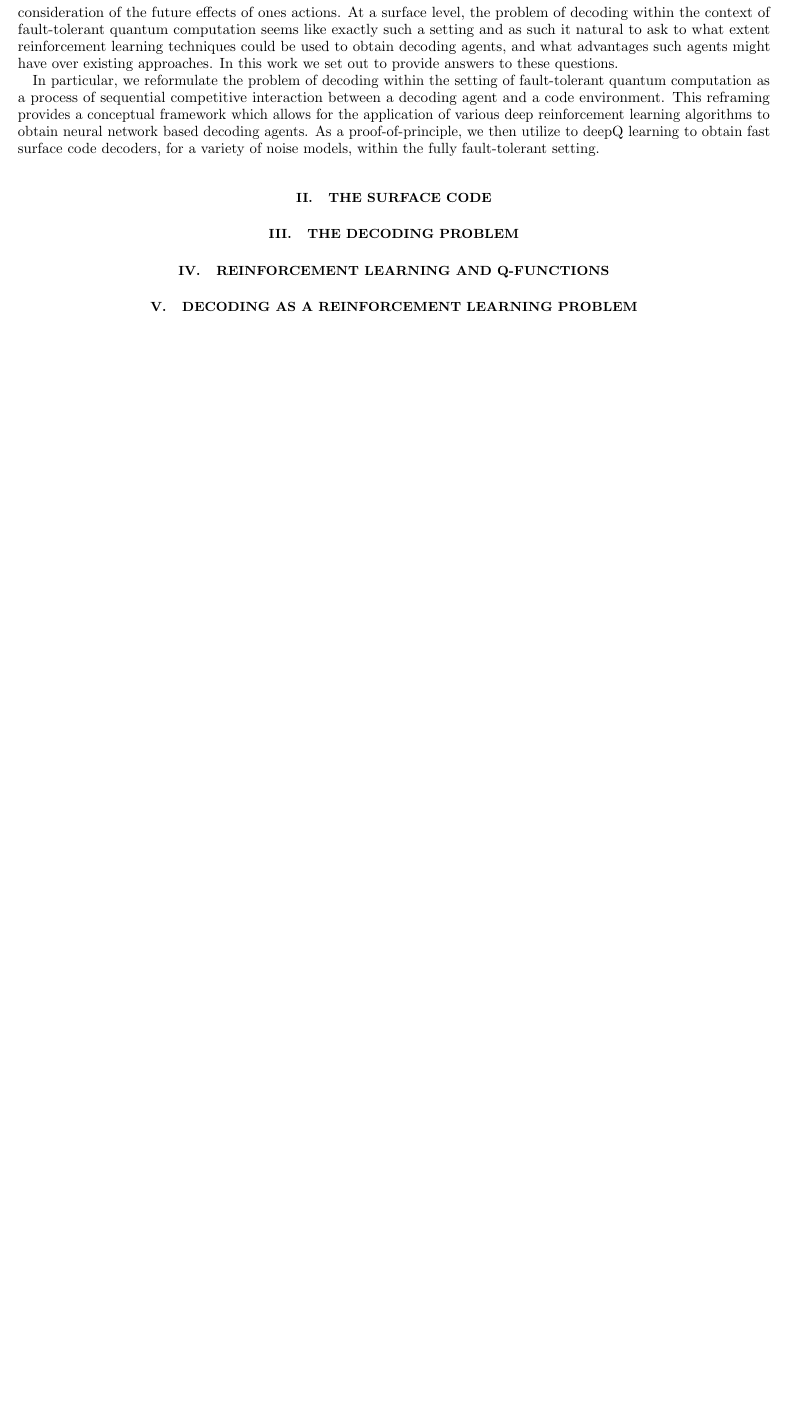
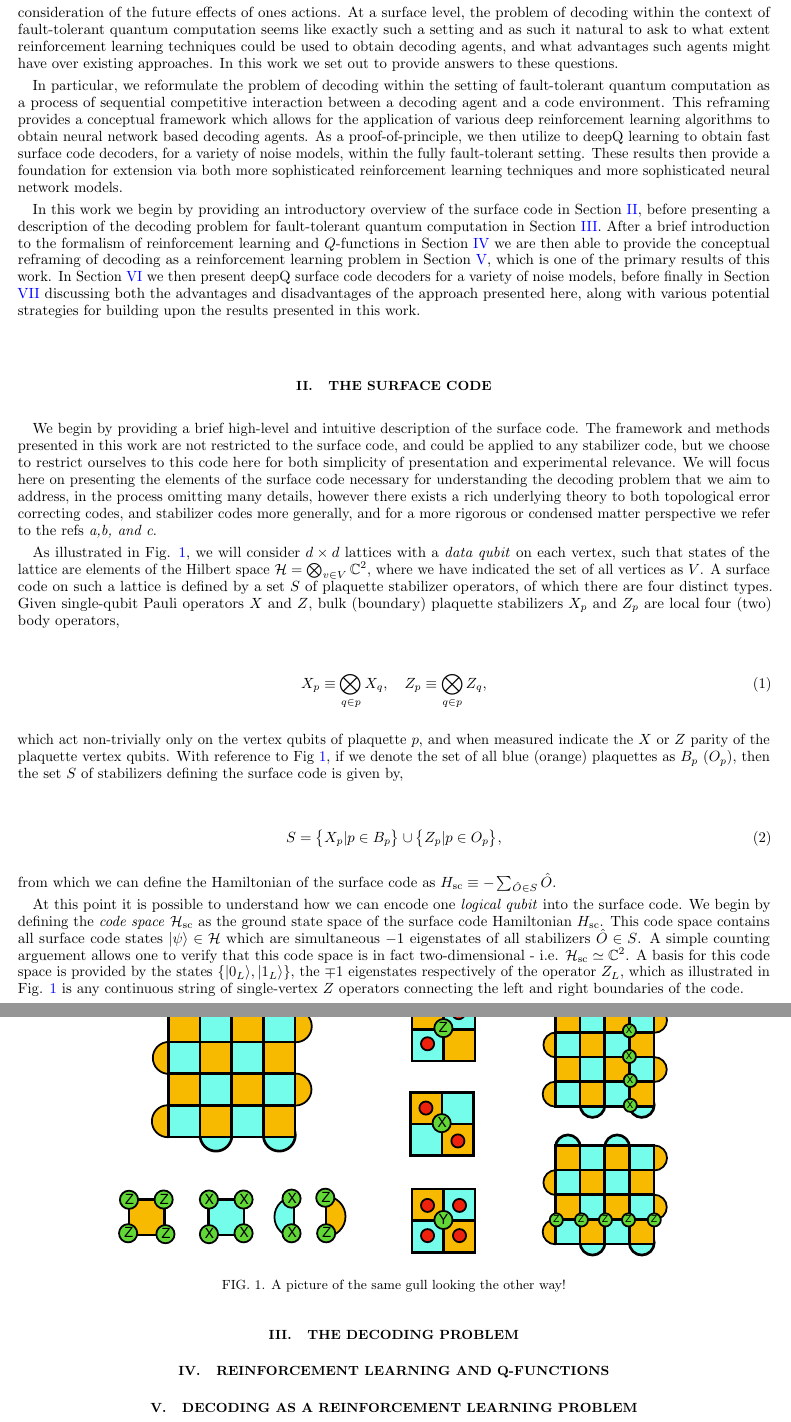
Before and after one commit to R-Sweke/DeepQ-Decoding, a LaTeX paper (manuscript/dq_decoding.tex): part of page 2 of 2 before the commit and two parts of pages 2 and 3 of 3 after it, the two joined at a grey line, cut so that both start at the same text, the shorter picture padded with empty space. Compiled offline with pdfLaTeX.

Commit message:
pushing updated manuscript

```diff
--- a/manuscript/dq_decoding.tex
+++ b/manuscript/dq_decoding.tex
@@ -55,11 +55,46 @@ Topological error correcting codes, and particularly the surface code, currently
 
     Simultaneously, the last few years have also seen extremely impressive advances in the development of deep reinforcement learning algorithms, which have allowed for the training of neural network based agents capable of obtaining super-human performance in domains such as Atari, Chess and Go. These techniques are particularly powerful in situations where it is necessary to learn strategies for complex sequential decision making, involving consideration of the future effects of ones actions. At a surface level, the problem of decoding within the context of fault-tolerant quantum computation seems like exactly such a setting and as such it natural to ask to what extent reinforcement learning techniques could be used to obtain decoding agents, and what advantages such agents might have over existing approaches. In this work we set out to provide answers to these questions.
 
-    In particular, we reformulate the problem of decoding within the setting of fault-tolerant quantum computation as a process of sequential competitive interaction between a decoding agent and a code environment. This reframing provides a conceptual framework which allows for the application of various deep reinforcement learning algorithms to obtain neural network based decoding agents. As a proof-of-principle, we then utilize to deepQ learning to obtain fast surface code decoders, for a variety of noise models, within the fully fault-tolerant setting.
+    In particular, we reformulate the problem of decoding within the setting of fault-tolerant quantum computation as a process of sequential competitive interaction between a decoding agent and a code environment. This reframing provides a conceptual framework which allows for the application of various deep reinforcement learning algorithms to obtain neural network based decoding agents. As a proof-of-principle, we then utilize to deepQ learning to obtain fast surface code decoders, for a variety of noise models, within the fully fault-tolerant setting. These results then provide a foundation for extension via both more sophisticated reinforcement learning techniques and more sophisticated neural network models.
+
+    In this work we begin by providing an introductory overview of the surface code in Section \ref{s:the_surface_code}, before presenting a description of the decoding problem for fault-tolerant quantum computation in Section \ref{s:the_decoding_problem}. After a brief introduction to the formalism of reinforcement learning and $Q$-functions in Section \ref{s:reinforcement_learning} we are then able to provide the conceptual reframing of decoding as a reinforcement learning problem in Section \ref{s:decoding_as_rl}, which is one of the primary results of this work. In Section \ref{s:results} we then present deepQ surface code decoders for a variety of noise models, before finally in Section \ref{s:conclusions} discussing both the advantages and disadvantages of the approach presented here, along with various potential strategies for building upon the results presented in this work.
 
 
 
 \section{The Surface Code}\label{s:the_surface_code}
+
+
+    We begin by providing a brief high-level and intuitive description of the surface code. The framework and methods presented in this work are not restricted to the surface code, and could be applied to any stabilizer code, but we choose to restrict ourselves to this code here for both simplicity of presentation and experimental relevance. We will focus here on presenting the elements of the surface code necessary for understanding the decoding problem that we aim to address, in the process omitting many details, however there exists a rich underlying theory to both topological error correcting codes, and stabilizer codes more generally, and for a more rigorous or condensed matter perspective we refer to the refs \textit{a,b, and c}.
+
+    As illustrated in Fig. \ref{f:surface_code}, we will consider $d\times d$ lattices with a \textit{data qubit} on each vertex, such that states of the lattice are elements of the Hilbert space $\mathcal{H} = \bigotimes_{v \in V}\mathbb{C}^2$, where we have indicated the set of all vertices as $V$. A surface code on such a lattice is defined by a set $S$ of plaquette stabilizer operators, of which there are four distinct types. Given single-qubit Pauli operators $X$ and $Z$, bulk (boundary) plaquette stabilizers $X_{p}$ and $Z_{p}$ are local four (two) body operators,
+
+    \begin{equation}
+        X_{p} \equiv \bigotimes_{q \in p} X_q, \quad Z_{p} \equiv \bigotimes_{q \in p} Z_q,
+    \end{equation}
+    which act non-trivially only on the vertex qubits of plaquette $p$, and when measured indicate the $X$ or $Z$ parity of the plaquette vertex qubits. With reference to Fig \ref{f:surface_code}, if we denote the set of all blue (orange) plaquettes as $B_p$ ($O_p$), then the set $S$ of stabilizers defining the surface code is given by,
+
+    \begin{equation}
+        S = \big\{ X_p \vert p \in B_p  \big\} \cup \big\{ Z_p \vert p \in O_p  \big\},
+    \end{equation}
+    from which we can define the Hamiltonian of the surface code as $H_{\mathrm{sc}} \equiv -\sum_{\hat{O} \in S}\hat{O}$.
+
+    At this point it is possible to understand how we can encode one \textit{logical qubit} into the surface code. We begin by defining the \textit{code space} $\mathcal{H}_{\mathrm{sc}}$ as the ground state space of the surface code Hamiltonian $H_{\mathrm{sc}}$. This code space contains all surface code states $|\psi\rangle \in \mathcal{H}$ which are simultaneous $-1$ eigenstates of all stabilizers $\hat{O} \in S$. A simple counting arguement allows one to verify that this code space is in fact two-dimensional - i.e. $\mathcal{H}_{\mathrm{sc}} \simeq \mathbb{C}^2$. A basis for this code space is provided by the states $\{ |0_L\rangle, |1_L\rangle \}$, the  $\mp 1$ eigenstates respectively of the operator $Z_L$, which as illustrated in Fig. \ref{f:surface_code} is any continuous string of single-vertex $Z$ operators connecting the left and right boundaries of the code.
+
+
+    \begin{figure}
+      \centering
+          \includegraphics[width=0.75\textwidth]{surface_code.pdf}
+      \caption{A picture of the same gull
+               looking the other way!}\label{f:surface_code}
+    \end{figure}
+
+% \begin{figure}
+%   \centering
+%       \includegraphics[width=0.75\textwidth]{surface_code_examples.pdf}
+%   \caption{A picture of the same gull
+%            looking the other way!}
+% \end{figure}
+
 \section{The Decoding Problem}\label{s:the_decoding_problem}
 \section{Reinforcement Learning and Q-Functions}\label{s:reinforcement_learning}
 \section{Decoding as a Reinforcement Learning Problem}\label{s:decoding_as_rl}
```
Also changed, not shown: manuscript/dq_decoding.pdf, manuscript/surface_code.pdf (added), manuscript/surface_code_examples.pdf (added), manuscript/dq_decoding.tex (2 more changed lines), 5 other files.
